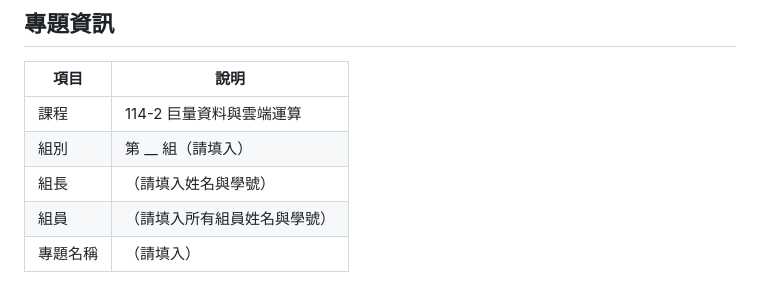
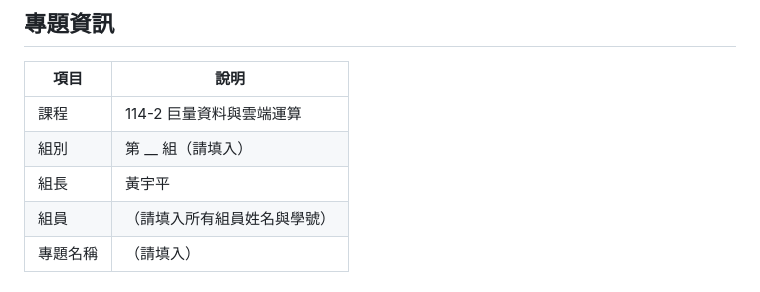
Before and after one commit to rocjveteran/114-2_BigDataCC-2nd, a Markdown page: README.md, the part around the change. Drawn GitHub-style.

```diff
--- a/README.md
+++ b/README.md
@@ -6,7 +6,7 @@
 |------|------|
 | 課程 | 114-2 巨量資料與雲端運算 |
 | 組別 | 第 __ 組（請填入） |
-| 組長 | （請填入姓名與學號） |
+| 組長 | 黃宇平 |
 | 組員 | （請填入所有組員姓名與學號） |
 | 專題名稱 | （請填入） |
 
```
